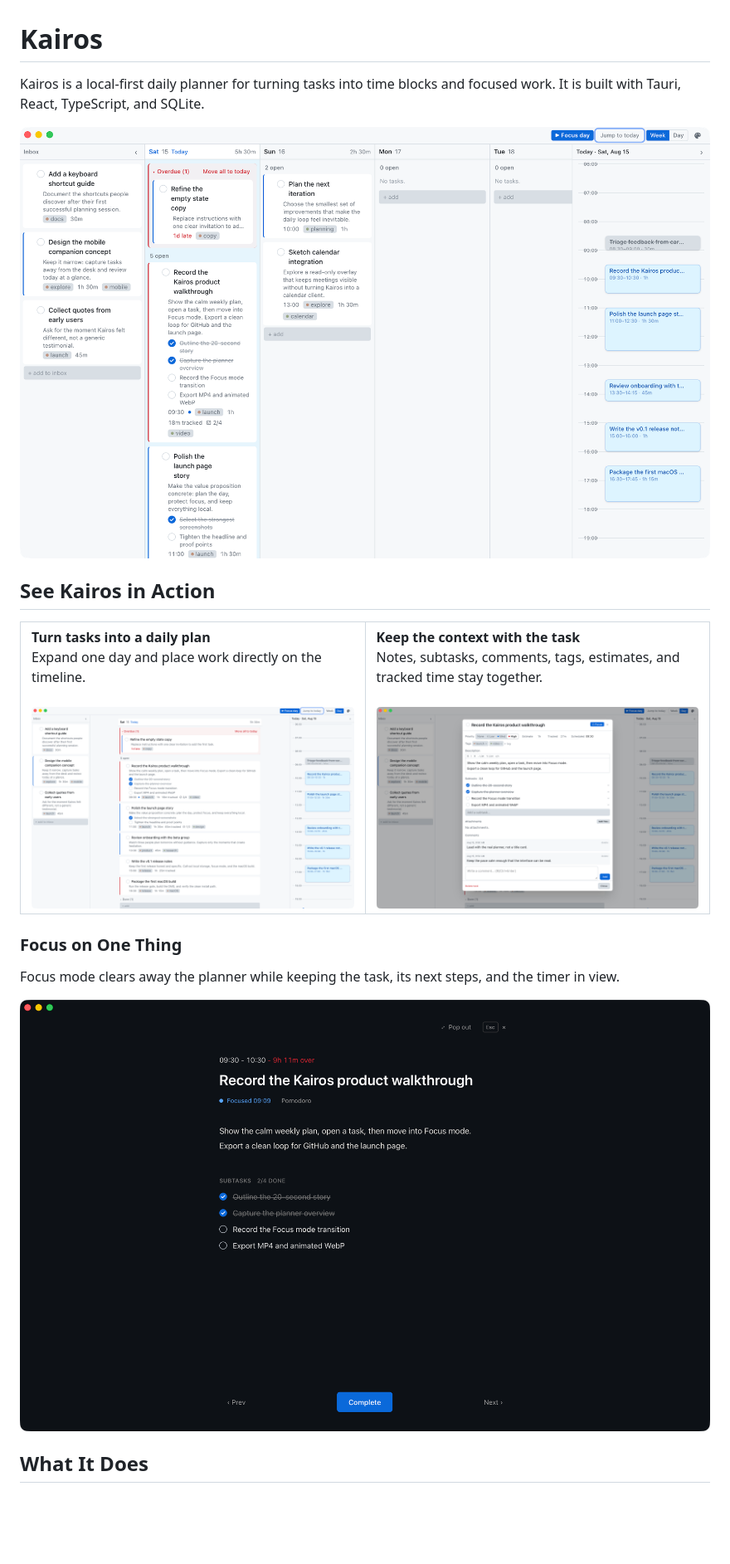
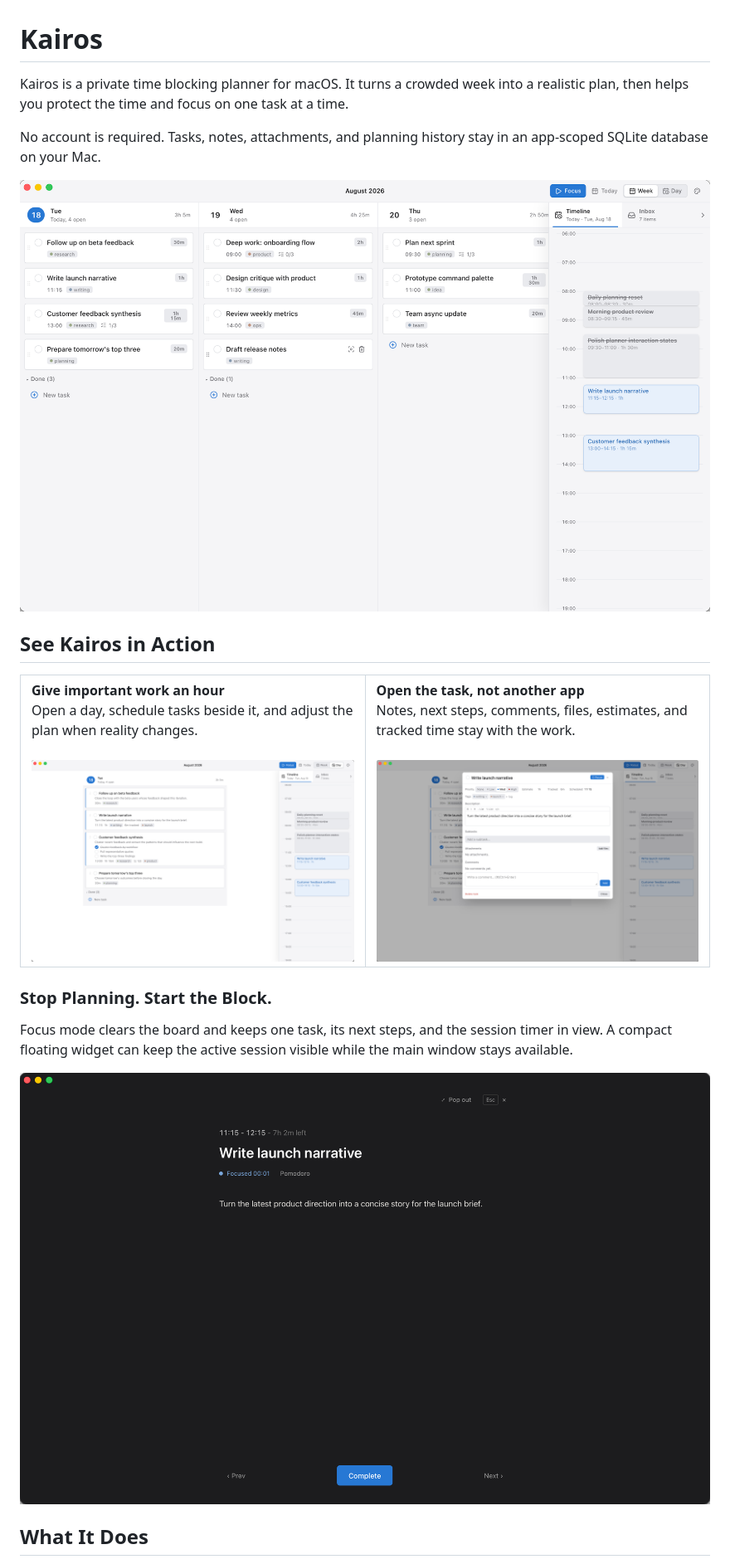
Before and after one commit to abdellahi-brahim/kairos, a Markdown page: README.md, the part around one of its changes. Shown at 83% size. Drawn GitHub-style; pictures changed too: docs/media/kairos-day-view.png, docs/media/kairos-focus-mode.png, docs/media/kairos-task-detail.png; blank space fills up the shorter version.

Commit message:
docs: update README with enhanced descriptions and new media assets

```diff
--- a/README.md
+++ b/README.md
@@ -1,11 +1,13 @@
 # Kairos
 
-Kairos is a local-first daily planner for turning tasks into time blocks and focused work. It is built with Tauri, React, TypeScript, and SQLite.
+Kairos is a private time blocking planner for macOS. It turns a crowded week into a realistic plan, then helps you protect the time and focus on one task at a time.
+
+No account is required. Tasks, notes, attachments, and planning history stay in an app-scoped SQLite database on your Mac.
 
 <p align="center">
 	<img
 		src="docs/media/kairos-week-view.png"
-		alt="Kairos Week view with an inbox, day columns, and a daily timeline"
+		alt="Kairos Week view with task cards across several days and a Timeline inspector"
 		width="100%"
 	/>
 </p>
@@ -15,8 +17,8 @@ Kairos is a local-first daily planner for turning tasks into time blocks and foc
 <table>
 	<tr>
 		<td width="50%" valign="top">
-			<strong>Turn tasks into a daily plan</strong><br />
-			Expand one day and place work directly on the timeline.
+			<strong>Give important work an hour</strong><br />
+			Open a day, schedule tasks beside it, and adjust the plan when reality changes.
 			<br /><br />
 			<img
 				src="docs/media/kairos-day-view.png"
@@ -25,8 +27,8 @@ Kairos is a local-first daily planner for turning tasks into time blocks and foc
 			/>
 		</td>
 		<td width="50%" valign="top">
-			<strong>Keep the context with the task</strong><br />
-			Notes, subtasks, comments, tags, estimates, and tracked time stay together.
+			<strong>Open the task, not another app</strong><br />
+			Notes, next steps, comments, files, estimates, and tracked time stay with the work.
 			<br /><br />
 			<img
 				src="docs/media/kairos-task-detail.png"
@@ -37,9 +39,9 @@ Kairos is a local-first daily planner for turning tasks into time blocks and foc
 	</tr>
 </table>
 
-### Focus on One Thing
+### Stop Planning. Start the Block.
 
-Focus mode clears away the planner while keeping the task, its next steps, and the timer in view.
+Focus mode clears the board and keeps one task, its next steps, and the session timer in view. A compact floating widget can keep the active session visible while the main window stays available.
 
 <p align="center">
 	<img
```
Also changed, not shown: other parts of README.md (+44 -9 lines).
